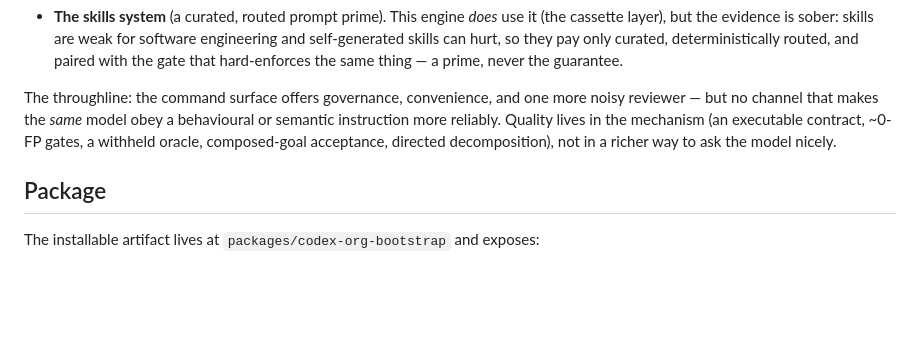
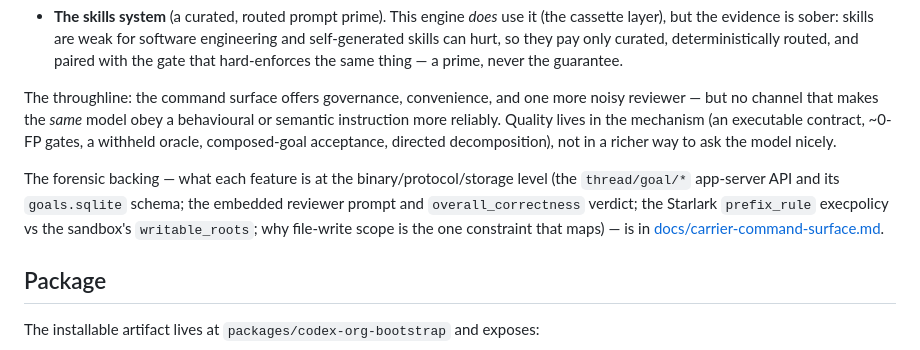
Before and after one commit to mishima-computing/ai-org-bootstrap-codex, a Markdown page: README.md, the part around the change. Rendered like a GitHub page; blank space fills up the shorter version.

```diff
--- a/README.md
+++ b/README.md
@@ -547,6 +547,11 @@ makes the *same* model obey a behavioural or semantic instruction more reliably.
 executable contract, ~0-FP gates, a withheld oracle, composed-goal acceptance, directed decomposition), not in a
 richer way to ask the model nicely.
 
+The forensic backing — what each feature is at the binary/protocol/storage level (the `thread/goal/*` app-server API
+and its `goals.sqlite` schema; the embedded reviewer prompt and `overall_correctness` verdict; the Starlark
+`prefix_rule` execpolicy vs the sandbox's `writable_roots`; why file-write scope is the one constraint that maps) —
+is in [docs/carrier-command-surface.md](docs/carrier-command-surface.md).
+
 ## Package
 
 The installable artifact lives at `packages/codex-org-bootstrap` and exposes:
```
Also changed, not shown: docs/carrier-command-surface.md (added, +110 -0 lines).
